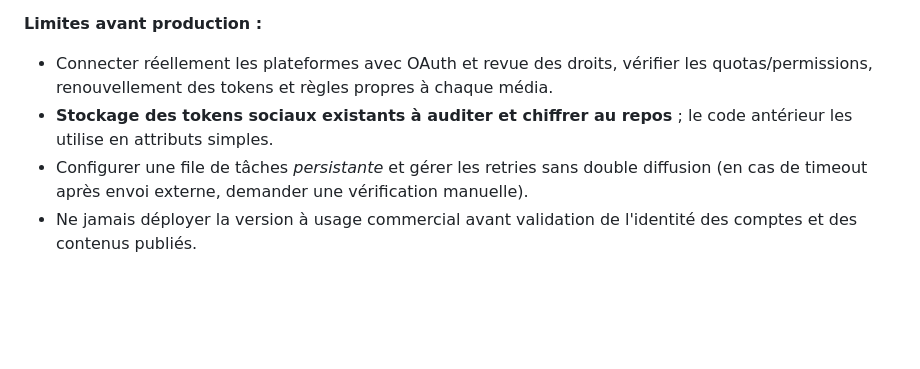
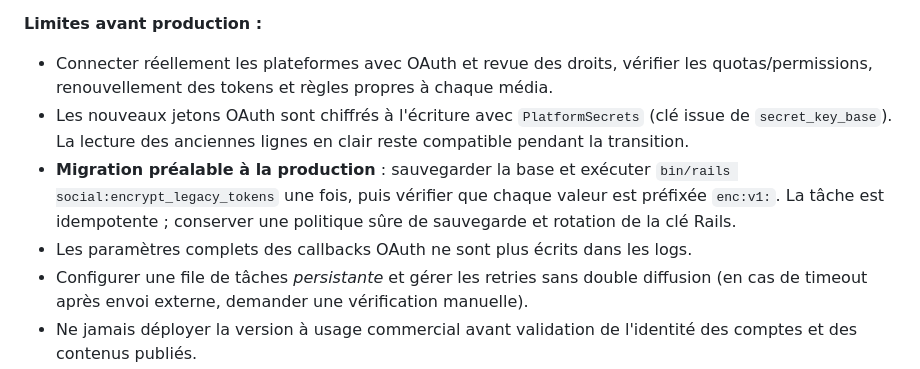
Before and after one commit to ThibaultL24/Proximo, a Markdown page: docs/DIFFUSION-MULTICANALE-ET-NETTOYAGE-2026-11-04.md, the part around the change. Drawn GitHub-style; blank space fills up the shorter version.

Commit message:
docs(fo): document OAuth encryption, safe backfill and credential rotation requirements

```diff
--- a/docs/DIFFUSION-MULTICANALE-ET-NETTOYAGE-2026-11-04.md
+++ b/docs/DIFFUSION-MULTICANALE-ET-NETTOYAGE-2026-11-04.md
@@ -22,7 +22,9 @@
 
 **Limites avant production :**
 - Connecter réellement les plateformes avec OAuth et revue des droits, vérifier les quotas/permissions, renouvellement des tokens et règles propres à chaque média.
-- **Stockage des tokens sociaux existants à auditer et chiffrer au repos** ; le code antérieur les utilise en attributs simples.
+- Les nouveaux jetons OAuth sont chiffrés à l'écriture avec `PlatformSecrets` (clé issue de `secret_key_base`). La lecture des anciennes lignes en clair reste compatible pendant la transition.
+- **Migration préalable à la production** : sauvegarder la base et exécuter `bin/rails social:encrypt_legacy_tokens` une fois, puis vérifier que chaque valeur est préfixée `enc:v1:`. La tâche est idempotente ; conserver une politique sûre de sauvegarde et rotation de la clé Rails.
+- Les paramètres complets des callbacks OAuth ne sont plus écrits dans les logs.
 - Configurer une file de tâches *persistante* et gérer les retries sans double diffusion (en cas de timeout après envoi externe, demander une vérification manuelle).
 - Ne jamais déployer la version à usage commercial avant validation de l'identité des comptes et des contenus publiés.
 - La modération éditoriale actuelle conditionne la diffusion multiréseaux à `subscription_active?` ; la refonte de paiement reste séparée.
```
